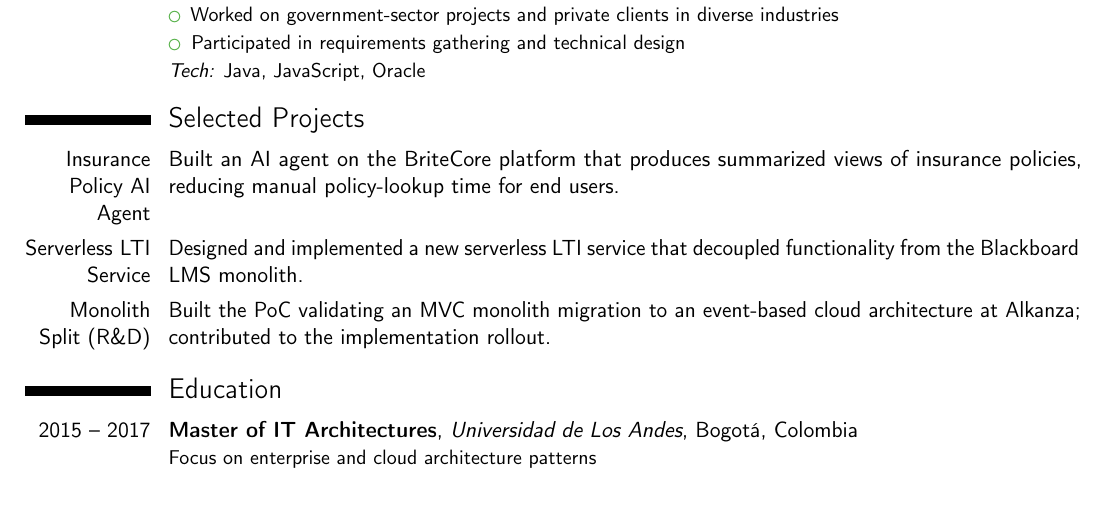
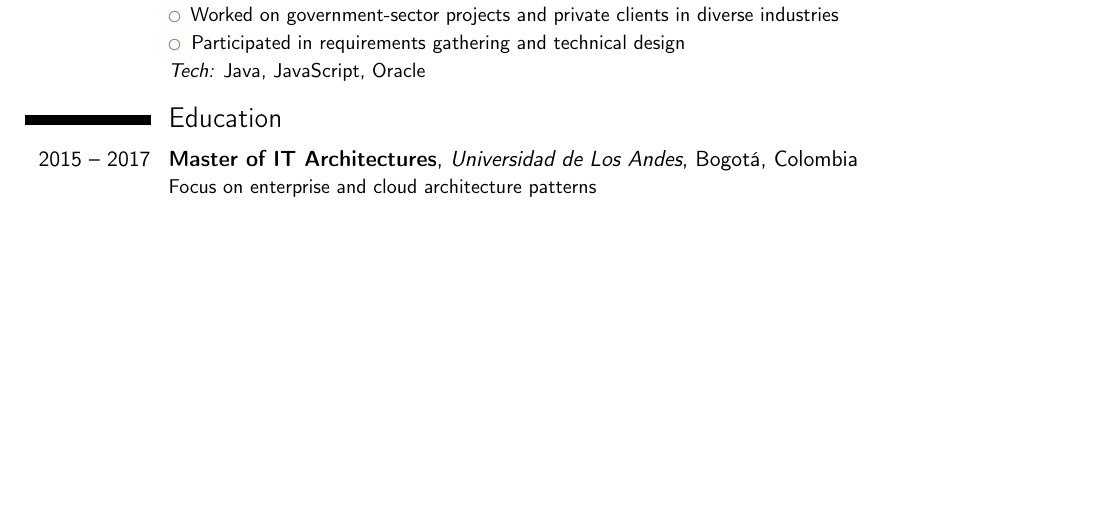
Before and after one commit to Eddyjim/eddy-site, a LaTeX CV (cv/cv.en.detailed.tex): part of page 2 of 3 before the commit and part of page 2 of 2 after it, cut so that both start at the same text, the shorter picture padded with empty space. Compiled offline with pdfLaTeX.

Commit message:
Drop redundant Selected Projects section from detailed CV
Every project blurb duplicated content already in the corresponding role's
bullets (AI agent in Team International, LTI service in Blackboard,
Monolith Split in Alkanza), so the section was noise on a CV that already
expands each role. Drops detailed CV from 3 pages to 2.

The short CV keeps its Projects section since it has no per-role bullets,
so those projects are the only place those wins appear there.

Co-Authored-By: Claude Opus 4.7 (1M context) <noreply@anthropic.com>

```diff
--- a/cv/cv.en.detailed.tex
+++ b/cv/cv.en.detailed.tex
@@ -117,12 +117,6 @@ Senior software engineer with 10+ years building cloud-native systems on AWS. Cu
 \textit{Tech:} Java, JavaScript, Oracle
 }
 
-% Projects
-\section{Selected Projects}
-\cvitem{Insurance Policy AI Agent}{Built an AI agent on the BriteCore platform that produces summarized views of insurance policies, reducing manual policy-lookup time for end users.}
-\cvitem{Serverless LTI Service}{Designed and implemented a new serverless LTI service that decoupled functionality from the Blackboard LMS monolith.}
-\cvitem{Monolith Split (R\&D)}{Built the PoC validating an MVC monolith migration to an event-based cloud architecture at Alkanza; contributed to the implementation rollout.}
-
 % Education
 \section{Education}
 \cventry{2015 -- 2017}{Master of IT Architectures}{Universidad de Los Andes}{Bogotá, Colombia}{}{Focus on enterprise and cloud architecture patterns}
```
Also changed, not shown: 1 other file.
